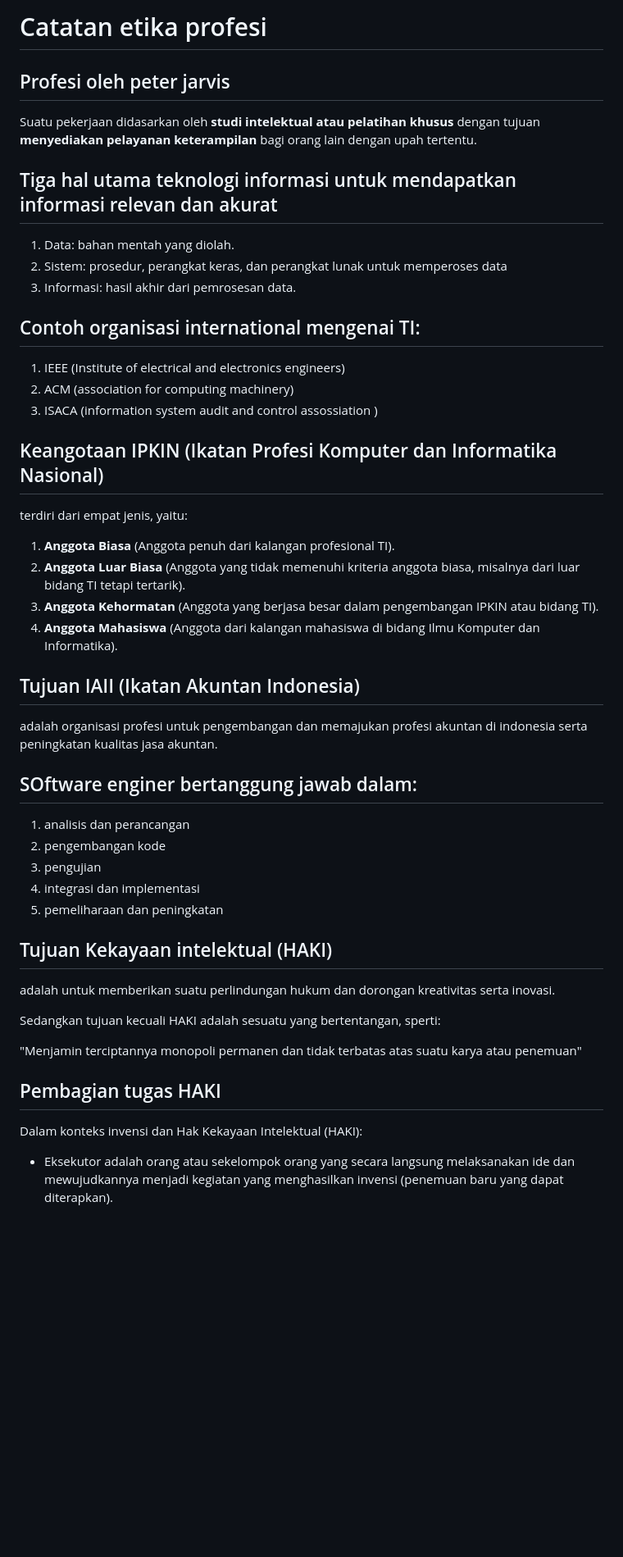
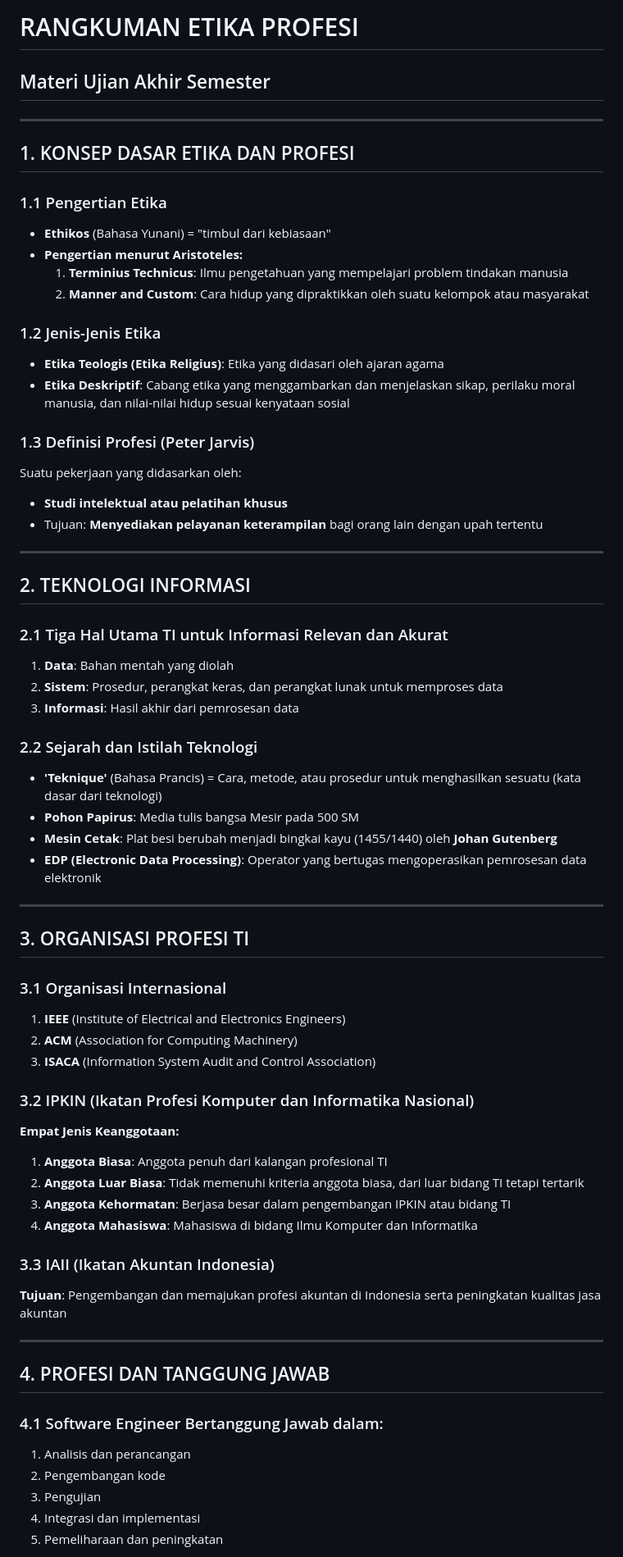
Before and after one commit to playmakermz/pustaka, a Markdown page: document/etika-profesi.md, the part around one of its changes. Shown at 82% size. Rendered like a GitHub page; blank space fills up the shorter version.

```diff
--- a/document/etika-profesi.md
+++ b/document/etika-profesi.md
@@ -1,50 +1,67 @@
-# Catatan etika profesi
+# RANGKUMAN ETIKA PROFESI
+## Materi Ujian Akhir Semester
 
-## Profesi oleh peter jarvis
+---
 
-Suatu pekerjaan didasarkan oleh **studi intelektual atau pelatihan khusus** dengan tujuan **menyediakan pelayanan keterampilan** bagi orang lain dengan upah tertentu.
+## 1. KONSEP DASAR ETIKA DAN PROFESI
 
-## Tiga hal utama teknologi informasi untuk mendapatkan informasi relevan dan akurat
-1. Data: bahan mentah yang diolah.
-2. Sistem: prosedur, perangkat keras, dan perangkat lunak untuk memperoses data
-3. Informasi: hasil akhir dari pemrosesan data.
+### 1.1 Pengertian Etika
+- **Ethikos** (Bahasa Yunani) = "timbul dari kebiasaan"
+- **Pengertian menurut Aristoteles:**
+  1. **Terminius Technicus**: Ilmu pengetahuan yang mempelajari problem tindakan manusia
+  2. **Manner and Custom**: Cara hidup yang dipraktikkan oleh suatu kelompok atau masyarakat
 
+### 1.2 Jenis-Jenis Etika
+- **Etika Teologis (Etika Religius)**: Etika yang didasari oleh ajaran agama
+- **Etika Deskriptif**: Cabang etika yang menggambarkan dan menjelaskan sikap, perilaku moral manusia, dan nilai-nilai hidup sesuai kenyataan sosial
 
-## Contoh organisasi international mengenai TI:
-1. IEEE (Institute of electrical and electronics engineers)
-2. ACM (association for computing machinery)
-3. ISACA (information system audit and control assossiation )
+### 1.3 Definisi Profesi (Peter Jarvis)
+Suatu pekerjaan yang didasarkan oleh:
+- **Studi intelektual atau pelatihan khusus**
+- Tujuan: **Menyediakan pelayanan keterampilan** bagi orang lain dengan upah tertentu
 
-## Keangotaan IPKIN (Ikatan Profesi Komputer dan Informatika Nasional)
-terdiri dari empat jenis, yaitu:
+---
 
-1.  **Anggota Biasa** (Anggota penuh dari kalangan profesional TI).
-2.  **Anggota Luar Biasa** (Anggota yang tidak memenuhi kriteria anggota biasa, misalnya dari luar bidang TI tetapi tertarik).
-3.  **Anggota Kehormatan** (Anggota yang berjasa besar dalam pengembangan IPKIN atau bidang TI).
-4.  **Anggota Mahasiswa** (Anggota dari kalangan mahasiswa di bidang Ilmu Komputer dan Informatika).
+## 2. TEKNOLOGI INFORMASI
 
-## Tujuan IAII (Ikatan Akuntan Indonesia)
+### 2.1 Tiga Hal Utama TI untuk Informasi Relevan dan Akurat
+1. **Data**: Bahan mentah yang diolah
+2. **Sistem**: Prosedur, perangkat keras, dan perangkat lunak untuk memproses data
+3. **Informasi**: Hasil akhir dari pemrosesan data
 
-adalah organisasi profesi untuk pengembangan dan memajukan profesi akuntan di indonesia serta peningkatan kualitas jasa akuntan.
+### 2.2 Sejarah dan Istilah Teknologi
+- **'Teknique'** (Bahasa Prancis) = Cara, metode, atau prosedur untuk menghasilkan sesuatu (kata dasar dari teknologi)
+- **Pohon Papirus**: Media tulis bangsa Mesir pada 500 SM
+- **Mesin Cetak**: Plat besi berubah menjadi bingkai kayu (1455/1440) oleh **Johan Gutenberg**
+- **EDP (Electronic Data Processing)**: Operator yang bertugas mengoperasikan pemrosesan data elektronik
 
-## SOftware enginer bertanggung jawab dalam:
-1. analisis dan perancangan
-2. pengembangan kode
-3. pengujian
-4. integrasi dan implementasi
-5. pemeliharaan dan peningkatan
+---
 
-## Tujuan Kekayaan intelektual (HAKI)
+## 3. ORGANISASI PROFESI TI
 
-adalah untuk memberikan suatu perlindungan hukum dan dorongan kreativitas serta inovasi.
+### 3.1 Organisasi Internasional
+1. **IEEE** (Institute of Electrical and Electronics Engineers)
+2. **ACM** (Association for Computing Machinery)
+3. **ISACA** (Information System Audit and Control Association)
 
-Sedangkan tujuan kecuali HAKI adalah sesuatu yang bertentangan, sperti:
+### 3.2 IPKIN (Ikatan Profesi Komputer dan Informatika Nasional)
+**Empat Jenis Keanggotaan:**
+1. **Anggota Biasa**: Anggota penuh dari kalangan profesional TI
+2. **Anggota Luar Biasa**: Tidak memenuhi kriteria anggota biasa, dari luar bidang TI tetapi tertarik
+3. **Anggota Kehormatan**: Berjasa besar dalam pengembangan IPKIN atau bidang TI
+4. **Anggota Mahasiswa**: Mahasiswa di bidang Ilmu Komputer dan Informatika
 
-"Menjamin terciptannya monopoli permanen dan tidak terbatas atas suatu karya atau penemuan"
+### 3.3 IAII (Ikatan Akuntan Indonesia)
+**Tujuan**: Pengembangan dan memajukan profesi akuntan di Indonesia serta peningkatan kualitas jasa akuntan
 
-## Pembagian tugas HAKI
+---
 
-Dalam konteks invensi dan Hak Kekayaan Intelektual (HAKI):
+## 4. PROFESI DAN TANGGUNG JAWAB
 
-* Eksekutor adalah orang atau sekelompok orang yang secara langsung melaksanakan ide dan mewujudkannya menjadi kegiatan yang menghasilkan invensi (penemuan baru yang dapat diterapkan).
+### 4.1 Software Engineer Bertanggung Jawab dalam:
+1. Analisis dan perancangan
+2. Pengembangan kode
+3. Pengujian
+4. Integrasi dan implementasi
+5. Pemeliharaan dan peningkatan
 
```
Also changed, not shown: other parts of document/etika-profesi.md (+88 -79 lines).
